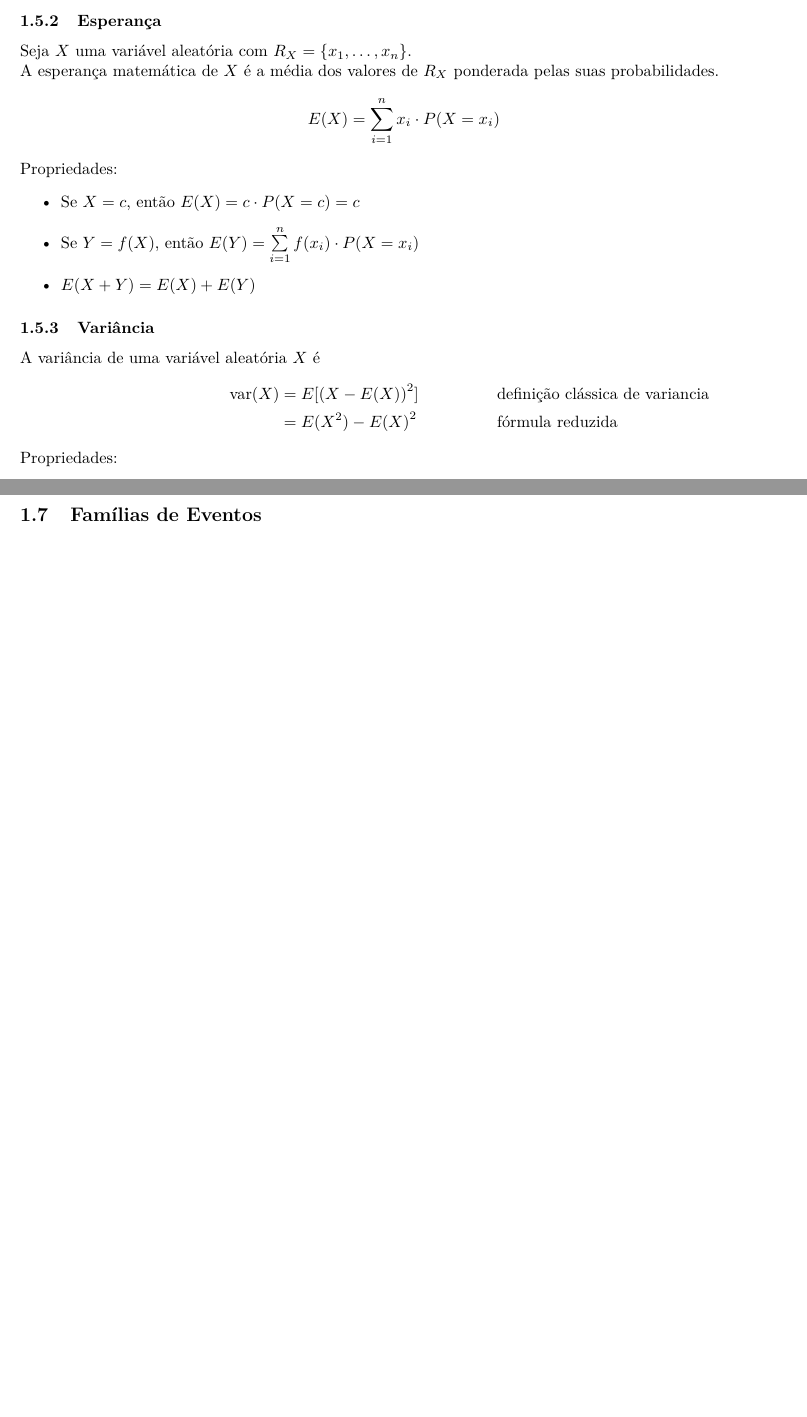
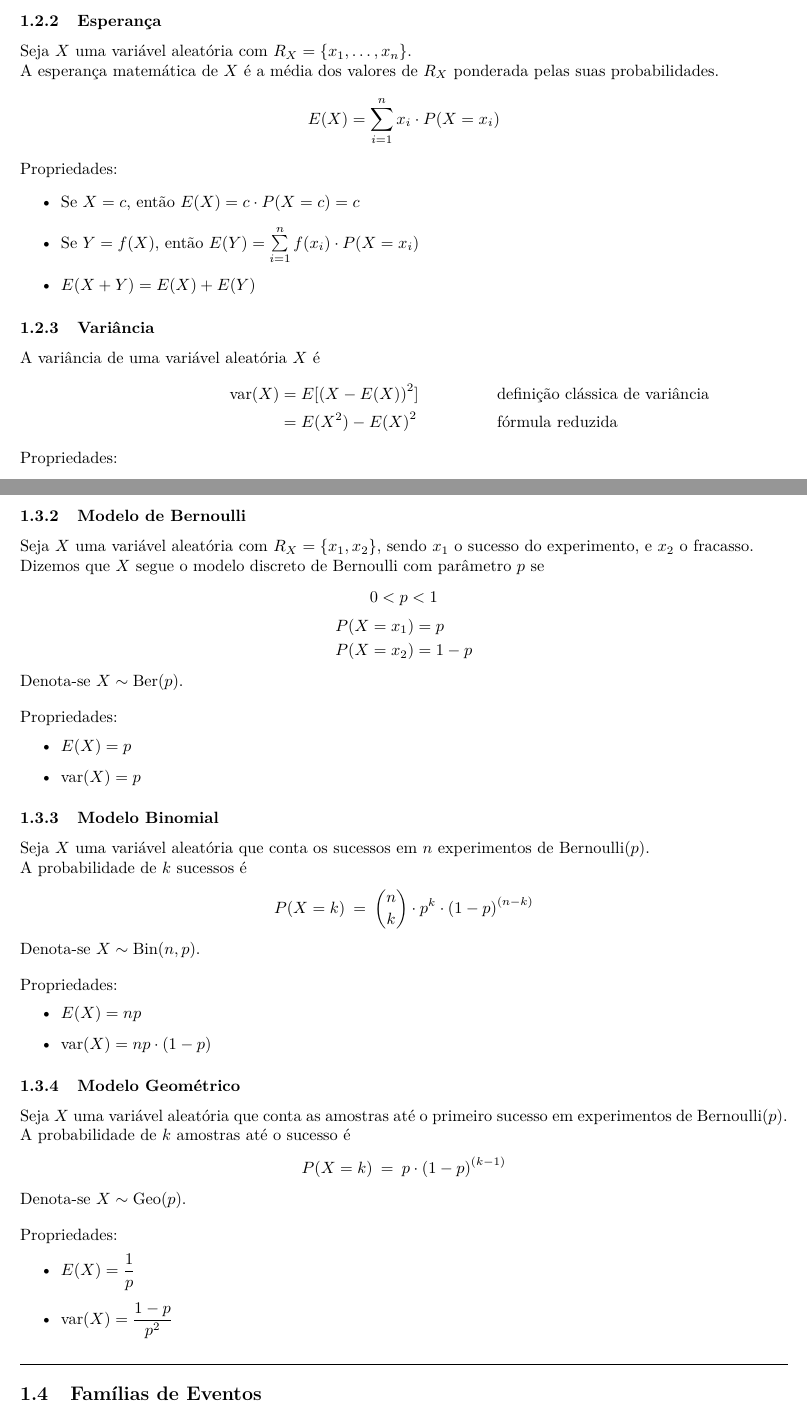
Before and after one commit to gahag-notes/statistics, a LaTeX document (notes.tex): two parts of pages 3 and 4 of 5 before the commit and two parts of pages 3 and 4 of 6 after it, joined at a grey line, cut so that both start at the same text, the shorter picture padded with empty space. Compiled offline with pdfLaTeX.

Commit message:
10/04 Class.

```diff
--- a/notes.tex
+++ b/notes.tex
@@ -145,6 +142,44 @@ Propriedades:
 \begin{itemize}
   \item $\sum\limits_{i=1}^{n} \frac{1}{n} \quad=\quad \sum\limits_{i=1}^{n} P(X = x_i) \quad=\quad 1$
   \item $\text{var}(X) = \dfrac{\sum\limits_{i=1}^{n} {x_i}^2}{n} - {\left( \dfrac{\sum\limits_{i=1}^{n} x_i}{n} \right)}^2$
+\end{itemize}
+
+\subsubsection{Modelo de Bernoulli}
+Seja $X$ uma variável aleatória com $R_X = \{ x_1, x_2 \}$, sendo $x_1$ o sucesso do experimento, e $x_2$ o fracasso. \\
+Dizemos que $X$ segue o modelo discreto de Bernoulli com parâmetro $p$ se
+\[ 0 < p < 1 \]
+\vspace{-20pt}
+\begin{align*}
+  &P(X = x_1) = p \\
+  &P(X = x_2) = 1 - p
+\end{align*}
+Denota-se $X \sim \text{Ber}(p)$. \\[10pt]
+Propriedades:
+\begin{itemize}
+  \item $E(X) = p$
+  \item $\text{var}(X) = p$
+\end{itemize}
+
+\subsubsection{Modelo Binomial}
+Seja $X$ uma variável aleatória que conta os sucessos em $n$ experimentos de Bernoulli($p$). \\
+A probabilidade de $k$ sucessos é
+\[ P(X = k) \>=\> {n \choose k} \cdot p^k \cdot {(1 - p)}^{(n - k)} \]
+Denota-se $X \sim \text{Bin}(n,p)$. \\[10pt]
+Propriedades:
+\begin{itemize}
+  \item $E(X) = np$
+  \item $\text{var}(X) = np \cdot (1 - p)$
+\end{itemize}
+
+\subsubsection{Modelo Geométrico}
+Seja $X$ uma variável aleatória que conta as amostras até o primeiro sucesso em experimentos de Bernoulli($p$). \\
+A probabilidade de $k$ amostras até o sucesso é
+\[ P(X = k) \>=\> p \cdot {(1 - p)}^{(k - 1)} \]
+Denota-se $X \sim \text{Geo}(p)$. \\[10pt]
+Propriedades:
+\begin{itemize}
+  \item $E(X) = \dfrac{1}{p}$
+  \item $\text{var}(X) = \dfrac{1 - p}{p^2}$
 \end{itemize}
 
 %% old --------------------------------------------------------------------
```
Also changed, not shown: notes.pdf, notes.tex (11 more changed lines).
